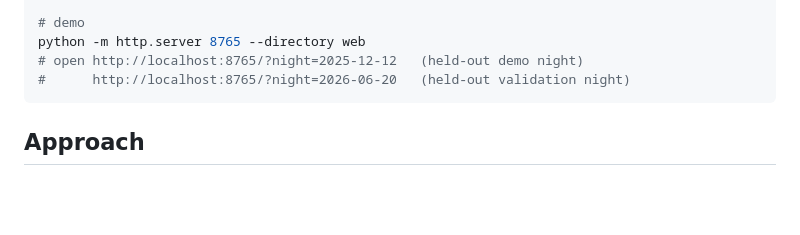
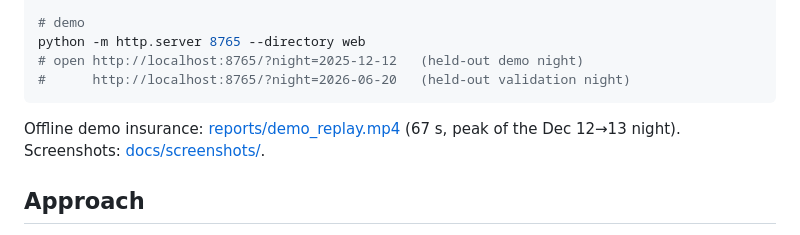
Before and after one commit to kolon3d-prog/airAlertAnalysisKSE, a Markdown page: README.md, the part around the change. GitHub-like rendering; blank space fills up the shorter version.

Commit message:
README: recording + screenshots links

````diff
--- a/README.md
+++ b/README.md
@@ -30,6 +30,8 @@ python -m http.server 8765 --directory web
 # open http://localhost:8765/?night=2025-12-12   (held-out demo night)
 #      http://localhost:8765/?night=2026-06-20   (held-out validation night)
 ```
+
+Offline demo insurance: [reports/demo_replay.mp4](reports/demo_replay.mp4) (67 s, peak of the Dec 12→13 night). Screenshots: [docs/screenshots/](docs/screenshots/).
 
 ## Approach
 
````
